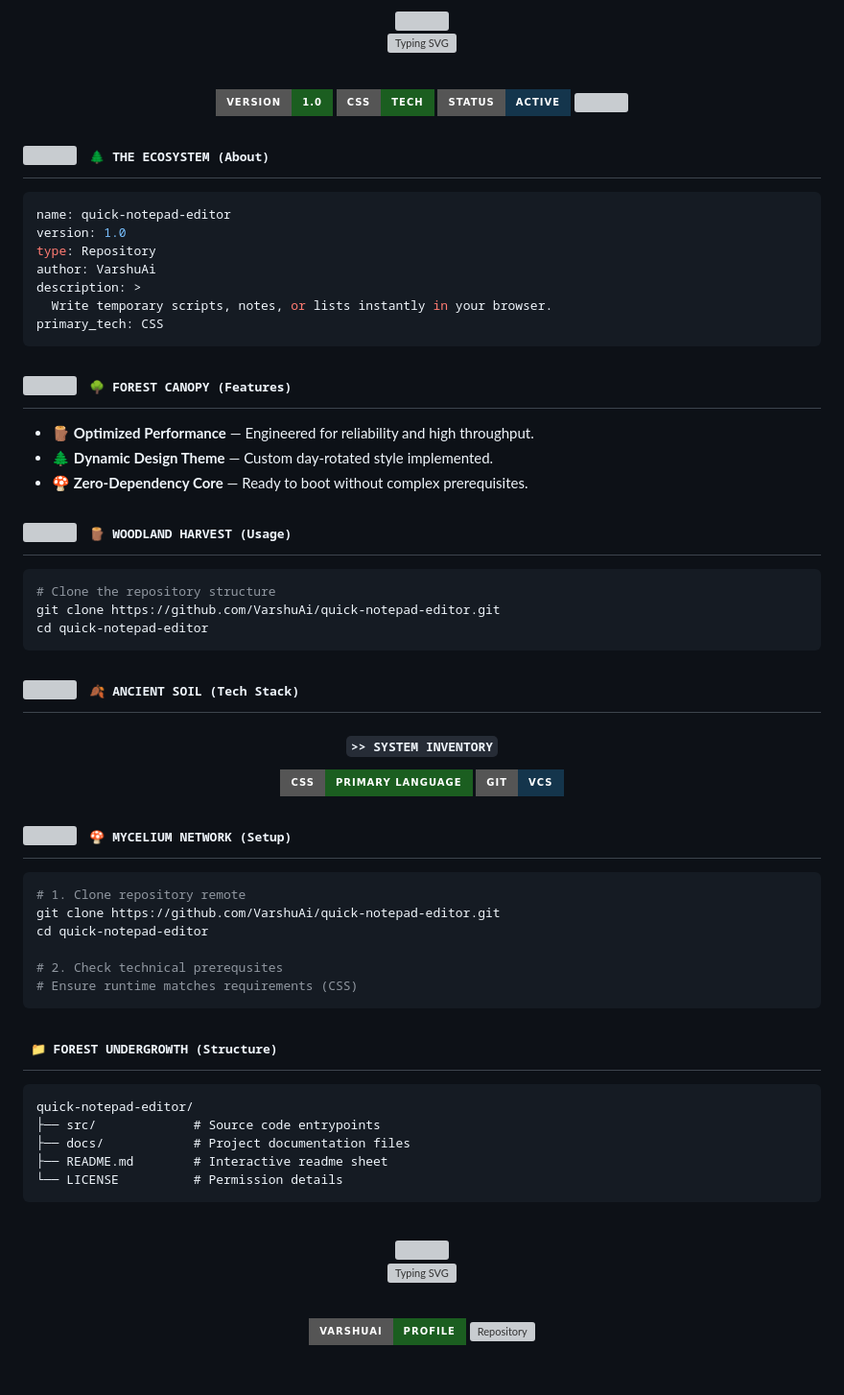
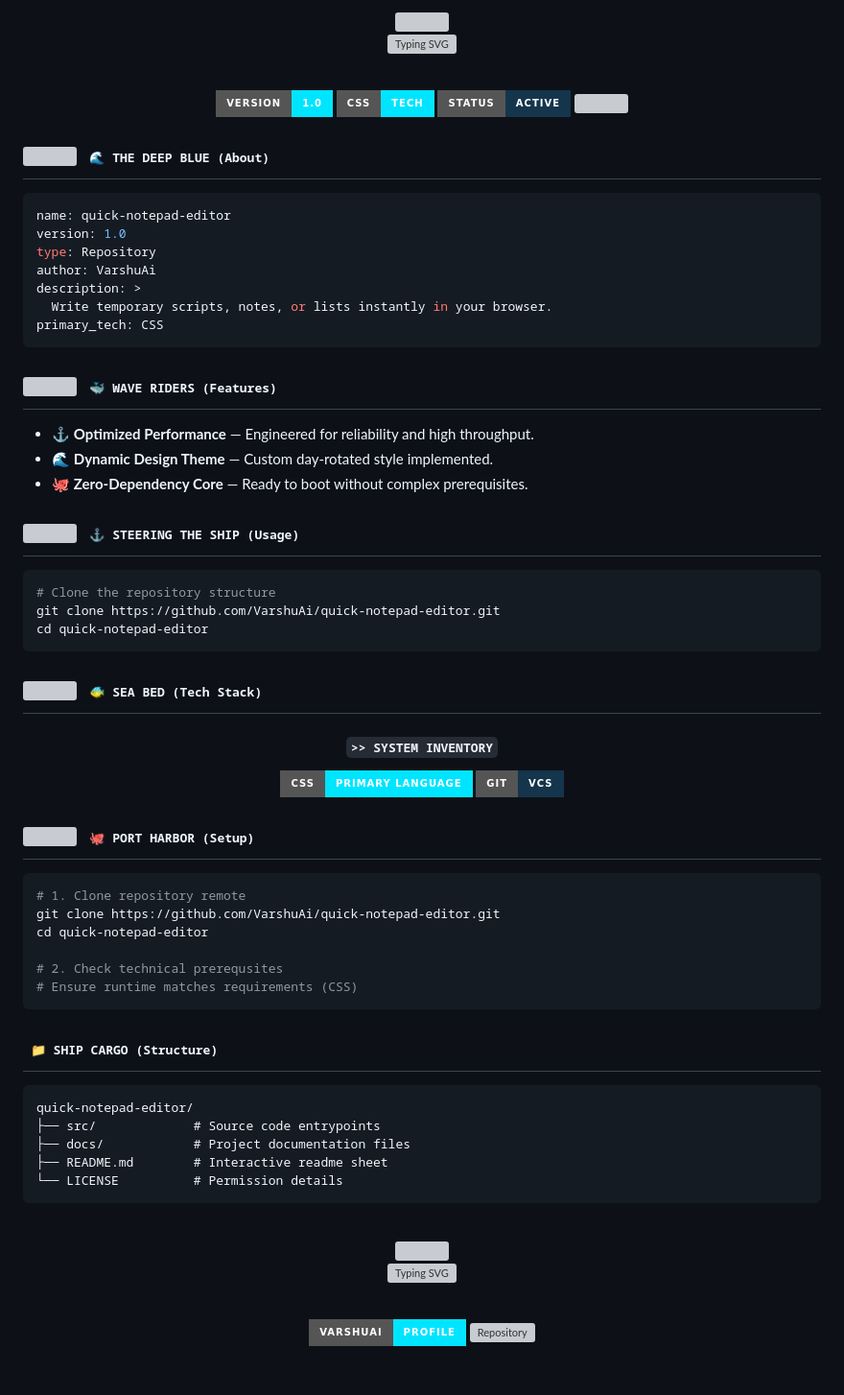
Before and after one commit to VarshuAi/quick-notepad-editor, a Markdown page: README.md, the part around one of its changes. Shown at 96% size. Drawn GitHub-style; badges without logos; grey boxes are pictures that could not be loaded.

Commit message:
docs: rotate to daily themed README (Ocean) 🎭

````diff
--- a/README.md
+++ b/README.md
@@ -17,7 +17,7 @@
 
 <br/>
 
-<img src="https://img.shields.io/badge/Version-1.0-1B5E20?style=for-the-badge&logo=github&logoColor=black" alt="Version"/>
-<img src="https://img.shields.io/badge/CSS-Tech-1B5E20?style=for-the-badge&logo=css&logoColor=black" alt="Language"/>
+<img src="https://img.shields.io/badge/Version-1.0-00E5FF?style=for-the-badge&logo=github&logoColor=black" alt="Version"/>
+<img src="https://img.shields.io/badge/CSS-Tech-00E5FF?style=for-the-badge&logo=css&logoColor=black" alt="Language"/>
 <img src="https://img.shields.io/badge/Status-Active-14354C?style=for-the-badge&logo=git&logoColor=white" alt="Status"/>
 
@@ -29,7 +29,7 @@
 
 <h2>
 <img src="https://media.giphy.com/media/WUlplcMpOCEmTGBtBW/giphy.gif" width="30">
-<samp>&nbsp;🌲 THE ECOSYSTEM (About)</samp>
+<samp>&nbsp;🌊 THE DEEP BLUE (About)</samp>
 </h2>
 
 ```yaml
@@ -46,18 +46,18 @@ primary_tech: CSS
 
 <h2>
 <img src="https://media2.giphy.com/media/QssGEmpkyEOhBCb7e1/giphy.gif" width="28">
-<samp>&nbsp;🌳 FOREST CANOPY (Features)</samp>
+<samp>&nbsp;🐳 WAVE RIDERS (Features)</samp>
 </h2>
 
-- 🪵 **Optimized Performance** — Engineered for reliability and high throughput.
-- 🌲 **Dynamic Design Theme** — Custom day-rotated style implemented.
-- 🍄 **Zero-Dependency Core** — Ready to boot without complex prerequisites.
+- ⚓ **Optimized Performance** — Engineered for reliability and high throughput.
+- 🌊 **Dynamic Design Theme** — Custom day-rotated style implemented.
+- 🐙 **Zero-Dependency Core** — Ready to boot without complex prerequisites.
 
 <!-- ============================== COMMANDS ============================== -->
 
 <h2>
 <img src="https://media.giphy.com/media/iY8CRBdQXODJSCERIr/giphy.gif" width="28">
-<samp>&nbsp;🪵 WOODLAND HARVEST (Usage)</samp>
+<samp>&nbsp;⚓ STEERING THE SHIP (Usage)</samp>
 </h2>
 
 ```bash
@@ -70,13 +70,13 @@ cd quick-notepad-editor
 
 <h2>
 <img src="https://media2.giphy.com/media/QssGEmpkyEOhBCb7e1/giphy.gif" width="28">
-<samp>&nbsp;🍂 ANCIENT SOIL (Tech Stack)</samp>
+<samp>&nbsp;🐠 SEA BED (Tech Stack)</samp>
 </h2>
 
 <div align="center">
 
 #### `>> SYSTEM INVENTORY`
-![CSS](https://img.shields.io/badge/CSS-Primary_Language-1B5E20?style=for-the-badge&logoColor=black)
+![CSS](https://img.shields.io/badge/CSS-Primary_Language-00E5FF?style=for-the-badge&logoColor=black)
 ![Git](https://img.shields.io/badge/Git-VCS-14354C?style=for-the-badge&logo=git&logoColor=white)
 
 </div>
@@ -85,7 +85,7 @@ cd quick-notepad-editor
 
 <h2>
 <img src="https://media.giphy.com/media/LnQjpWaON8nhr21vNW/giphy.gif" width="28">
-<samp>&nbsp;🍄 MYCELIUM NETWORK (Setup)</samp>
+<samp>&nbsp;🐙 PORT HARBOR (Setup)</samp>
 </h2>
 
 ```bash
@@ -100,7 +100,7 @@ cd quick-notepad-editor
 <!-- ============================== STRUCTURE ============================== -->
 
 <h2>
-<samp>&nbsp;📁 FOREST UNDERGROWTH (Structure)</samp>
+<samp>&nbsp;📁 SHIP CARGO (Structure)</samp>
 </h2>
 
 ```
@@ -125,8 +125,8 @@ quick-notepad-editor/
 
 <br/>
 
-<a href="https://github.com/VarshuAi"><img src="https://img.shields.io/badge/VarshuAi-Profile-1B5E20?style=for-the-badge&logo=github&logoColor=black" alt="GitHub Profile"/></a>
-<a href="https://github.com/VarshuAi/quick-notepad-editor"><img src="https://img.shields.io/badge/quick-notepad-editor-Repo-1B5E20?style=for-the-badge&logo=github&logoColor=black" alt="Repository"/></a>
+<a href="https://github.com/VarshuAi"><img src="https://img.shields.io/badge/VarshuAi-Profile-00E5FF?style=for-the-badge&logo=github&logoColor=black" alt="GitHub Profile"/></a>
+<a href="https://github.com/VarshuAi/quick-notepad-editor"><img src="https://img.shields.io/badge/quick-notepad-editor-Repo-00E5FF?style=for-the-badge&logo=github&logoColor=black" alt="Repository"/></a>
 
 <br/>
 
````
Also changed, not shown: other parts of README.md (+6 -6 lines).
